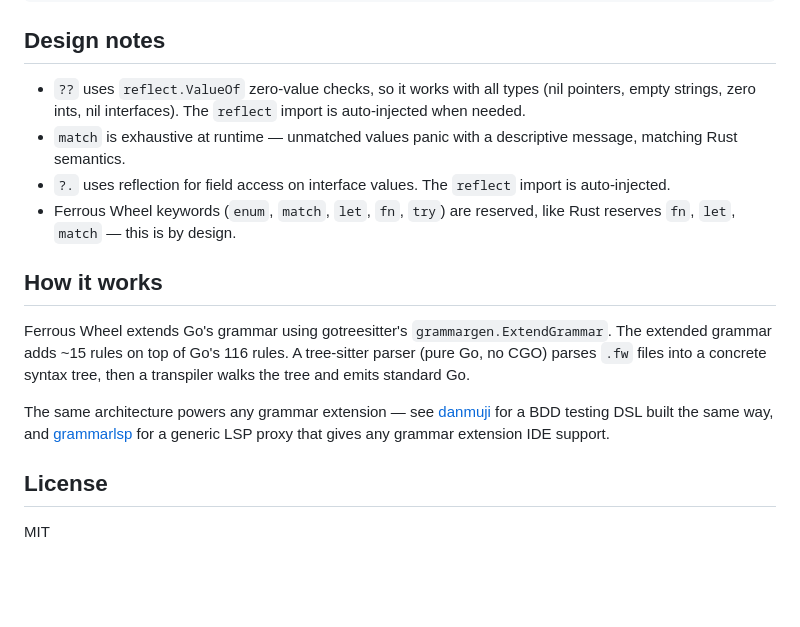
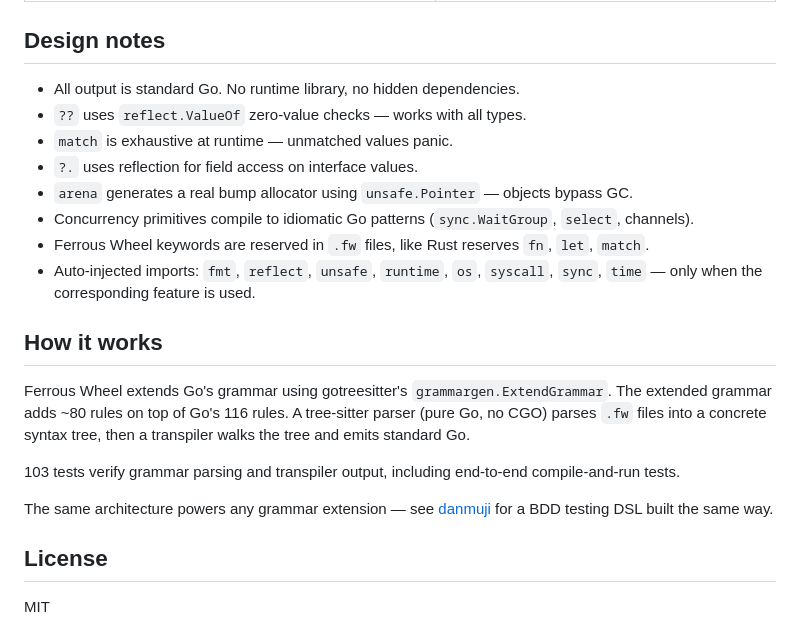
Before and after one commit to odvcencio/ferrous-wheel, a Markdown page: README.md, the part around one of its changes. Drawn GitHub-style; blank space fills up the shorter version.

```diff
--- a/README.md
+++ b/README.md
@@ -78,16 +129,22 @@ go run myfile_generated.go
 
 ## Design notes
 
-- `??` uses `reflect.ValueOf` zero-value checks, so it works with all types (nil pointers, empty strings, zero ints, nil interfaces). The `reflect` import is auto-injected when needed.
-- `match` is exhaustive at runtime — unmatched values panic with a descriptive message, matching Rust semantics.
-- `?.` uses reflection for field access on interface values. The `reflect` import is auto-injected.
-- Ferrous Wheel keywords (`enum`, `match`, `let`, `fn`, `try`) are reserved, like Rust reserves `fn`, `let`, `match` — this is by design.
+- All output is standard Go. No runtime library, no hidden dependencies.
+- `??` uses `reflect.ValueOf` zero-value checks — works with all types.
+- `match` is exhaustive at runtime — unmatched values panic.
+- `?.` uses reflection for field access on interface values.
+- `arena` generates a real bump allocator using `unsafe.Pointer` — objects bypass GC.
+- Concurrency primitives compile to idiomatic Go patterns (`sync.WaitGroup`, `select`, channels).
+- Ferrous Wheel keywords are reserved in `.fw` files, like Rust reserves `fn`, `let`, `match`.
+- Auto-injected imports: `fmt`, `reflect`, `unsafe`, `runtime`, `os`, `syscall`, `sync`, `time` — only when the corresponding feature is used.
 
 ## How it works
 
-Ferrous Wheel extends Go's grammar using gotreesitter's `grammargen.ExtendGrammar`. The extended grammar adds ~15 rules on top of Go's 116 rules. A tree-sitter parser (pure Go, no CGO) parses `.fw` files into a concrete syntax tree, then a transpiler walks the tree and emits standard Go.
+Ferrous Wheel extends Go's grammar using gotreesitter's `grammargen.ExtendGrammar`. The extended grammar adds ~80 rules on top of Go's 116 rules. A tree-sitter parser (pure Go, no CGO) parses `.fw` files into a concrete syntax tree, then a transpiler walks the tree and emits standard Go.
 
-The same architecture powers any grammar extension — see [danmuji](https://github.com/odvcencio/danmuji) for a BDD testing DSL built the same way, and [grammarlsp](https://github.com/odvcencio/gotreesitter/tree/danmuji/grammarlsp) for a generic LSP proxy that gives any grammar extension IDE support.
+103 tests verify grammar parsing and transpiler output, including end-to-end compile-and-run tests.
+
+The same architecture powers any grammar extension — see [danmuji](https://github.com/odvcencio/danmuji) for a BDD testing DSL built the same way.
 
 ## License
 
```
Also changed, not shown: other parts of README.md (+102 -51 lines).
